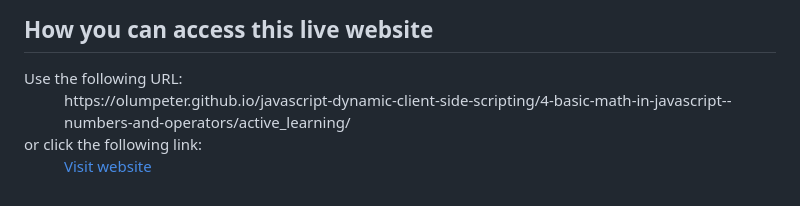
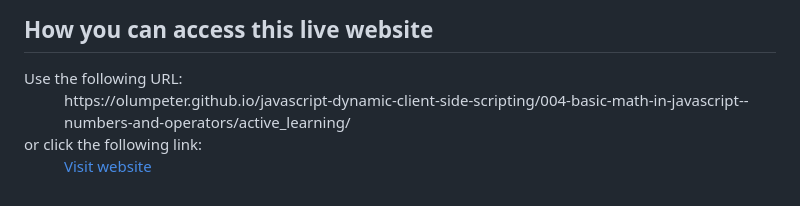
Before and after one commit to olumpeter/JavaScript-Dynamic-Client-Side-Scripting, a Markdown page: 004-basic-math-in-javascript--numbers-and-operators/active_learning/README.md, the part around one of its changes. GitHub-like rendering.

```diff
--- a/004-basic-math-in-javascript--numbers-and-operators/active_learning/README.md
+++ b/004-basic-math-in-javascript--numbers-and-operators/active_learning/README.md
@@ -379,7 +379,7 @@ const passwordMatchTask3 = password1Task3 === password2Task3;
 <dl>
   Use the following URL:
   <dd>
-    https://olumpeter.github.io/javascript-dynamic-client-side-scripting/4-basic-math-in-javascript--numbers-and-operators/active_learning/
+    https://olumpeter.github.io/javascript-dynamic-client-side-scripting/004-basic-math-in-javascript--numbers-and-operators/active_learning/
   </dd>
   or click the following link:
   <dd>
```
Also changed, not shown: other parts of 004-basic-math-in-javascript--numbers-and-operators/active_learning/README.md (+1 -1 lines).
